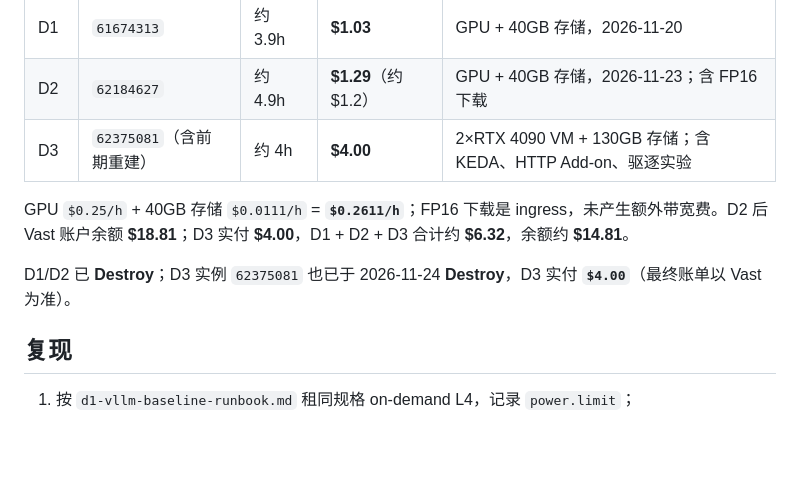
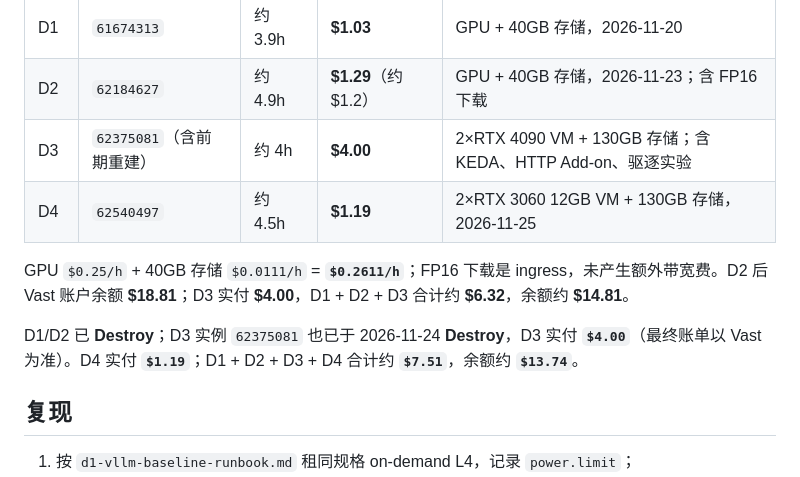
Before and after one commit to liuzhiyong1982/llm-inference-platform-lab, a Markdown page: README.md, the part around one of its changes. Rendered like a GitHub page; blank space fills up the shorter version.

```diff
--- a/README.md
+++ b/README.md
@@ -60,10 +60,11 @@ c=16 / c=64 各跑两轮，表中为两轮中位数，括号内为范围；c=1 /
 | D1 | `61674313` | 约 3.9h | **$1.03** | GPU + 40GB 存储，2026-11-20 |
 | D2 | `62184627` | 约 4.9h | **$1.29**（约 $1.2） | GPU + 40GB 存储，2026-11-23；含 FP16 下载 |
 | D3 | `62375081`（含前期重建） | 约 4h | **$4.00** | 2×RTX 4090 VM + 130GB 存储；含 KEDA、HTTP Add-on、驱逐实验 |
+| D4 | `62540497` | 约 4.5h | **$1.19** | 2×RTX 3060 12GB VM + 130GB 存储，2026-11-25 |
 
 GPU `$0.25/h` + 40GB 存储 `$0.0111/h` = **`$0.2611/h`**；FP16 下载是 ingress，未产生额外带宽费。D2 后 Vast 账户余额 **$18.81**；D3 实付 **$4.00**，D1 + D2 + D3 合计约 **$6.32**，余额约 **$14.81**。
 
-D1/D2 已 **Destroy**；D3 实例 `62375081` 也已于 2026-11-24 **Destroy**，D3 实付 **`$4.00`**（最终账单以 Vast 为准）。
+D1/D2 已 **Destroy**；D3 实例 `62375081` 也已于 2026-11-24 **Destroy**，D3 实付 **`$4.00`**（最终账单以 Vast 为准）。D4 实付 **`$1.19`**；D1 + D2 + D3 + D4 合计约 **`$7.51`**，余额约 **`$13.74`**。
 
 ## 复现
 
```
Also changed, not shown: other parts of README.md (+21 -2 lines), ai-cloud-native-week-plan.md (+2 -2 lines), d4-llm-d-learning.md (+35 -32 lines), results/d4/summary.md (added, +47 -0 lines), results/d4/d4-ttft.png (added), 12 other files.
